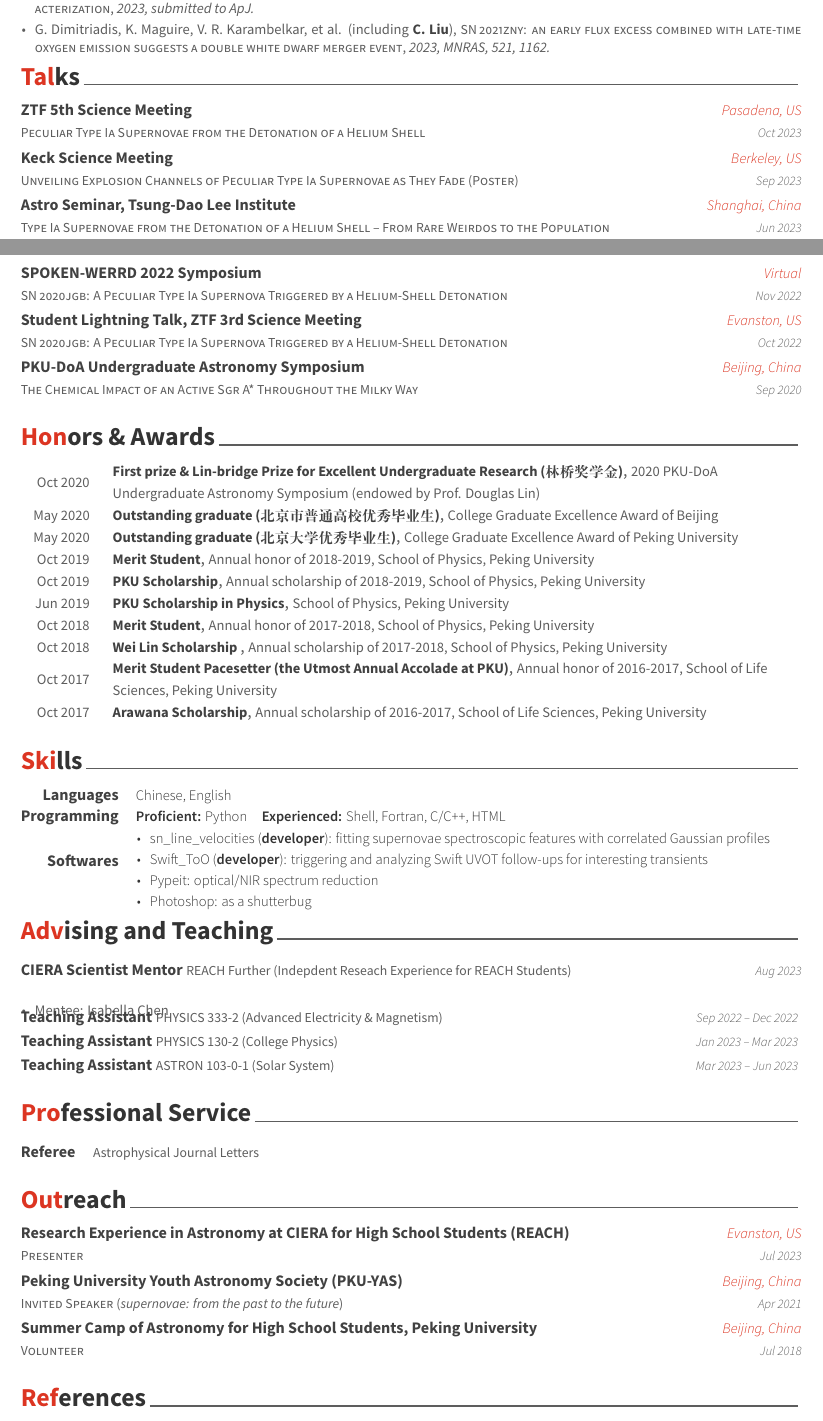
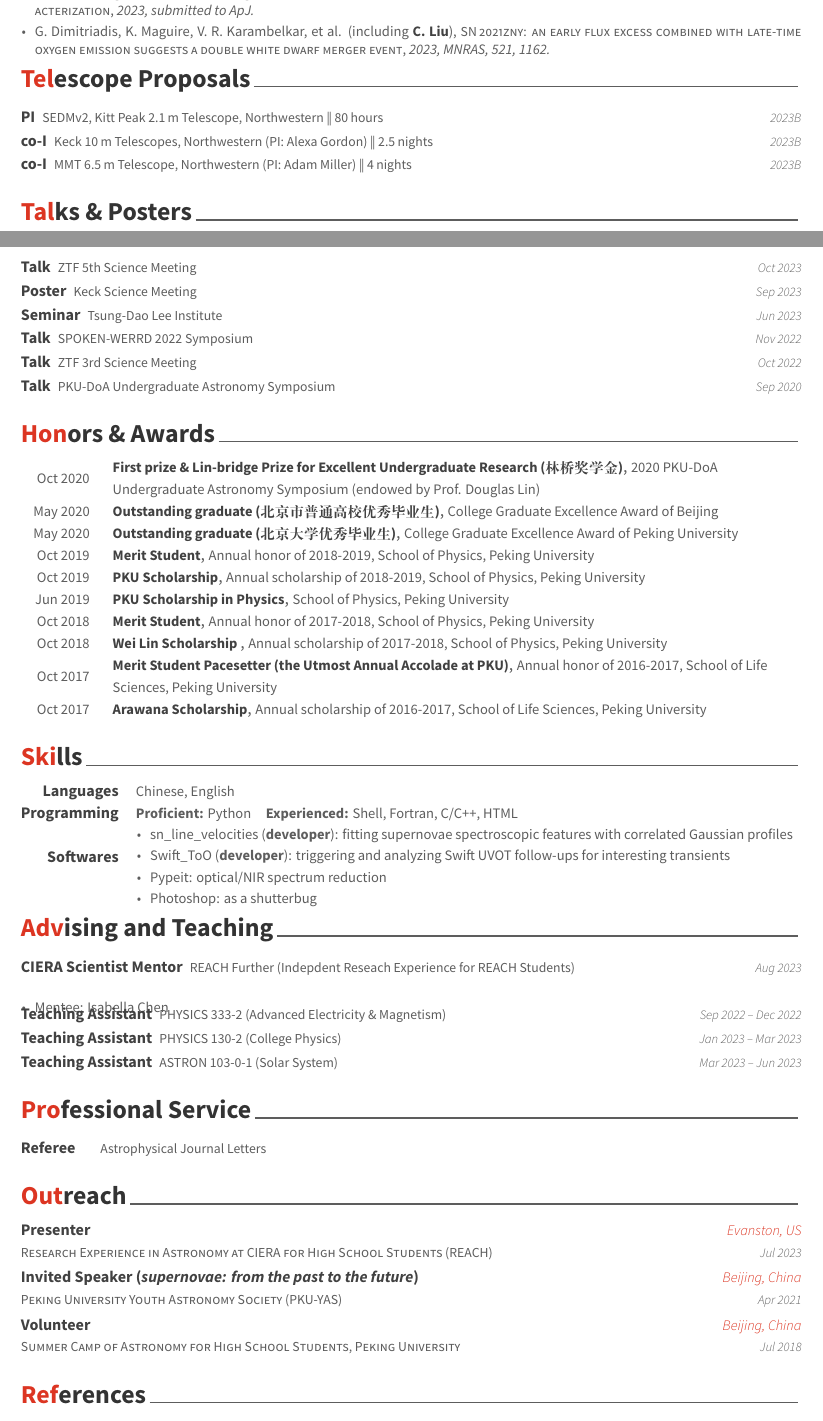
Before and after one commit to slowdivePTG/slowdivePTG.github.io, a LaTeX CV (cv/resume_cv.tex, which reads cv/awesome-cv.cls, cv/cv-sections/presentation.tex, cv/cv-sections/publications.tex): two parts of pages 1 and 2 of 3, joined at a grey line, cut so that both start at the same text. Compiled offline with XeLaTeX.

Commit message:
cv updated: oct 30, 2023

```diff
--- a/cv/awesome-cv.cls
+++ b/cv/awesome-cv.cls
@@ -206,8 +206,9 @@
 \newcommand*{\simpentrypositionstyle}[1]{{\fontsize{10pt}{1em}\bodyfont\bfseries\color{darktext} #1}}
 \newcommand*{\entrydatestyle}[1]{{\fontsize{8pt}{1em}\bodyfontlight\slshape\color{graytext} #1}}
 \newcommand*{\entrylocationstyle}[1]{{\fontsize{9pt}{1em}\bodyfontlight\slshape\color{awesome} #1}}
-%\newcommand*{\descriptionstyle}[1]{{\fontsize{9pt}{1em}\bodyfontlight\upshape\color{text} #1}}
-\newcommand*{\descriptionstyle}[1]{{\fontsize{9pt}{1em}\bodyfont\upshape\color{graytext} #1}}
+% \newcommand*{\descriptionstyle}[1]{{\fontsize{9pt}{1em}\bodyfontlight\upshape\color{text} #1}}
+\newcommand*{\descriptionstyle}[1]{{\fontsize{9pt}{1em}
+\bodyfont\color{graytext} #1}}
 \newcommand*{\mentorstyle}[1]{{\fontsize{9pt}{1em}\bfseries\bodyfontlight\upshape\color{text} #1}}
 
 % For elements of subentry
@@ -225,7 +226,8 @@
 
 % For elements of skill
 \newcommand*{\skilltypestyle}[1]{{\fontsize{10pt}{1em}\bodyfont\bfseries\color{darktext} #1}}
-\newcommand*{\skillsetstyle}[1]{{\fontsize{9pt}{1em}\bodyfontlight\color{text} #1}}
+% \newcommand*{\skillsetstyle}[1]{{\fontsize{9pt}{1em}\bodyfontlight\color{text} #1}}
+\newcommand*{\skillsetstyle}[1]{{\fontsize{9pt}{1em}\bodyfont\color{graytext} #1}}
 
 % For elements of the cover letter
 \newcommand*{\lettersectionstyle}[1]{{\fontsize{14pt}{1em}\bodyfont\bfseries\color{text}\@sectioncolor #1}}
@@ -598,9 +600,9 @@
   \setlength\tabcolsep{0pt}
   \setlength{\extrarowheight}{0pt}
   \begin{tabular*}{\textwidth}{@{\extracolsep{\fill}} L{\textwidth - 3.5cm} R{3.5cm}}
-    \ifempty{#3}
-      {\simpentrypositionstyle{#1}\quad \simpentrytitlestyle{#2} & }
-    {\simpentrypositionstyle{#1} \simpentrytitlestyle{#2} & \entrydatestyle{#3} }
+    \simpentrypositionstyle{#1}
+    \ifempty{#3}{\quad}{}
+    \simpentrytitlestyle{#2} & \entrydatestyle{#3}
     \ifempty{#4}{}{\\\multicolumn{2}{L{\textwidth}}{\descriptionstyle{#4}}}
   \end{tabular*}%
 }
--- a/cv/cv-sections/presentation.tex
+++ b/cv/cv-sections/presentation.tex
@@ -2,7 +2,7 @@
 %	SECTION TITLE
 %----------------------------------------------------------------------------------------
 
-\cvsection{Talks}
+\cvsection{Talks \& Posters}
 
 %----------------------------------------------------------------------------------------
 %	SECTION CONTENT
@@ -11,53 +11,41 @@
 \begin{cventries}
 
 	%------------------------------------------------
-	\cventry
-	{Peculiar Type Ia Supernovae from the Detonation of a Helium Shell}
+	\cvsimpentry
+	% {Peculiar Type Ia Supernovae from the Detonation of a Helium Shell}
+	{Talk}
 	{ZTF 5th Science Meeting}
-	{Pasadena, US}
 	{Oct 2023}
 	{}
 
-	\cventry
-	{Unveiling Explosion Channels of Peculiar Type Ia Supernovae as They Fade (Poster)}
+	\cvsimpentry
+	{Poster}
 	{Keck Science Meeting}
-	{Berkeley, US}
 	{Sep 2023}
 	{}
 
-	\cventry
-	{Type Ia Supernovae from the Detonation of a Helium Shell -- From Rare Weirdos to the Population}
-	{Astro Seminar, Tsung-Dao Lee Institute}
-	{Shanghai, China}
+	\cvsimpentry
+	{Seminar}
+	{Tsung-Dao Lee Institute}
 	{Jun 2023}
 	{}
 
-	\cventry
-	{SN\,2020jgb: A Peculiar Type Ia Supernova Triggered by a Helium-Shell Detonation} % Title
+	\cvsimpentry
+	{Talk}
 	{SPOKEN-WERRD 2022 Symposium} % Event
-	{Virtual} % Location
 	{Nov 2022} % Date(s)
 	{}
 
-	\cventry
-	{SN\,2020jgb: A Peculiar Type Ia Supernova Triggered by a Helium-Shell Detonation} % Title
-	{Student Lightning Talk, ZTF 3rd Science Meeting} % Event
-	{Evanston, US} % Location
+	\cvsimpentry
+	{Talk} % Title
+	{ZTF 3rd Science Meeting} % Event
 	{Oct 2022} % Date(s)
 	{}
 
-	\cventry
-	{The Chemical Impact of an Active Sgr A* Throughout the Milky Way} % Title
+	\cvsimpentry
+	{Talk} % Title
 	{PKU-DoA Undergraduate Astronomy Symposium} % Event
-	{Beijing, China} % Location
 	{Sep 2020} % Date(s)
 	{}
 
-	% \cventry
-	% {A Systematic Search for Periodic White Dwarfs} % Title
-	% {The Project Presentation for the SURF Program, Caltech} % Event
-	% {Pasadena, US} % Location
-	% {Aug 2019} % Date(s)
-	% {}
-
 \end{cventries}
--- a/cv/cv-sections/publications.tex
+++ b/cv/cv-sections/publications.tex
@@ -19,7 +19,7 @@
     {\Cliu, A.~A.~Miller, S.~J.~Boos, et al.}
     {}
     {https://arxiv.org/abs/2308.06319}{SN\,2022joj: A Peculiar Type Ia Supernova Possibly Driven by an Asymmetric Helium-shell Double Detonation}
-    {2023, submitted to ApJ.}
+    {2023, accepted by ApJ.}
     \item \cvsubpub{\Cliu, A.~A.~Miller, A.~Polin, et al.}
     {}
     {https://iopscience.iop.org/article/10.3847/1538-4357/acbb5e/meta}
@@ -56,3 +56,39 @@
 %------------------------------------------------
 
 \end{cvpubs}
+
+
+%----------------------------------------------------------------------------------------
+%	SECTION TITLE
+%----------------------------------------------------------------------------------------
+
+\cvsection{Telescope Proposals}
+
+%----------------------------------------------------------------------------------------
+%	SECTION CONTENT
+%----------------------------------------------------------------------------------------
+
+\begin{cventries}
+
+%------------------------------------------------
+\cvsimpentry
+	{PI}
+	{SEDMv2, Kitt Peak 2.1\,m Telescope, Northwestern \| 80\,hours}
+	{2023B}
+	{}
+
+\cvsimpentry
+	{co-I}
+	{Keck 10\,m Telescopes, Northwestern (PI: Alexa Gordon) \| 2.5\,nights}
+	{2023B}
+	{}
+
+\cvsimpentry
+	{co-I}
+	{MMT 6.5\,m Telescope, Northwestern (PI: Adam Miller) \| 4\,nights}
+	{2023B}
+	{}
+
+%------------------------------------------------
+
+\end{cventries}
--- a/cv/cv-sections/service_outreach.tex
+++ b/cv/cv-sections/service_outreach.tex
@@ -32,14 +32,16 @@
 
 \begin{cventries}
 
-\cventry{Presenter}
+\cventry
 {Research Experience in Astronomy at CIERA for High School Students (REACH)}
+{Presenter}
 {Evanston, US}
 {Jul 2023}
 {}
 
-\cventry{Invited Speaker (\textit{supernovae: from the past to the future})}
+\cventry
 {Peking University Youth Astronomy Society (PKU-YAS)}
+{Invited Speaker (\textit{supernovae: from the past to the future})}
 {Beijing, China}
 {Apr 2021}
 {}
@@ -47,8 +49,8 @@
 %------------------------------------------------
 
 \cventry
-{Volunteer} % Affiliation/role
-{Summer Camp of Astronomy for High School Students, Peking University} % %Organization/group
+{Summer Camp of Astronomy for High School Students, Peking University} %
+{Volunteer} % Affiliation/role%Organization/group
 {Beijing, China} % Location
 {Jul 2018} % Date(s)
 { % Description(s) of experience/contributions/knowledge
--- a/cv/resume_cv.tex
+++ b/cv/resume_cv.tex
@@ -48,7 +48,7 @@
 %----------------------------------------------------------------------------------------
 
 \name{Chang}{Liu}
-\address{Department of Physics and Astronomy, Northwestern University, 2145 Sheridan Road, Evanston, IL 60208, US}
+\address{Department of Physics and Astronomy, Northwestern University, 2145 Sheridan Rd., Evanston, IL 60208, US}
 \email{ptg.cliu@u.northwestern.edu}
 \homepage{https://slowdiveptg.github.io}
 \github{slowdivePTG}
@@ -60,7 +60,7 @@
 %\xing{xing name}
 %\ORCID{https://orcid.org/0000-0002-7866-4531} % Other text you want to include on this line
 
-\position{Graduate Student, Astronomy} % Your expertise/fields
+\position{Time-domain astronomer} % Your expertise/fields
 \quote{``Explore the universe, benefit the society."} % A quote or statement
 
 \makecvfooter{\today}{Chang Liu~~~·~~~Résumé}{\thepage} % Specify the letter footer with 3 arguments: (<left>, <center>, <right>), leave any of these blank if they are not needed
```
Also changed, not shown: _data/cv.yml (+1 -1 lines), cv/cv-sections/education.tex (+1 -1 lines), cv/cv-sections/interests.tex (+3 -3 lines), cv/cv-sections/teaching.tex (+8 -4 lines), cv/resume_cv.pdf, cv/cv-sections/publications.tex (2 more changed lines), cv/cv-sections/service_outreach.tex (2 more changed lines).
